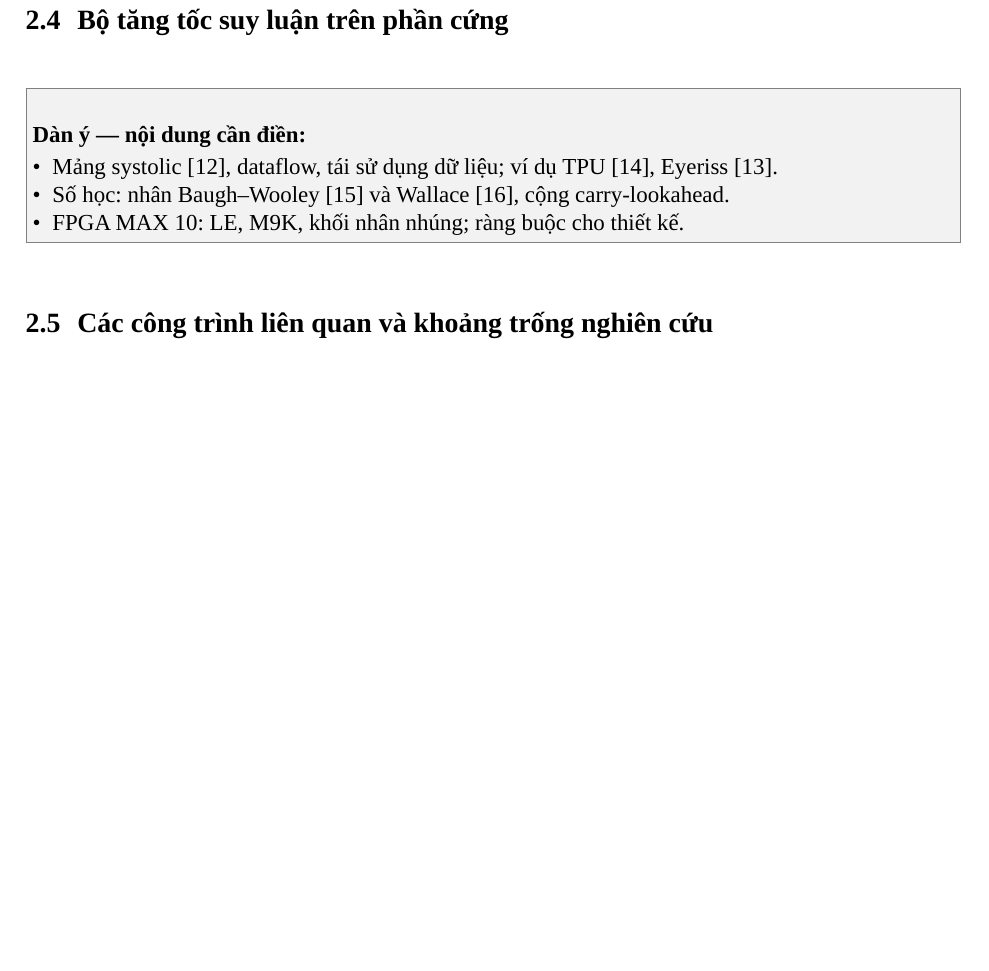
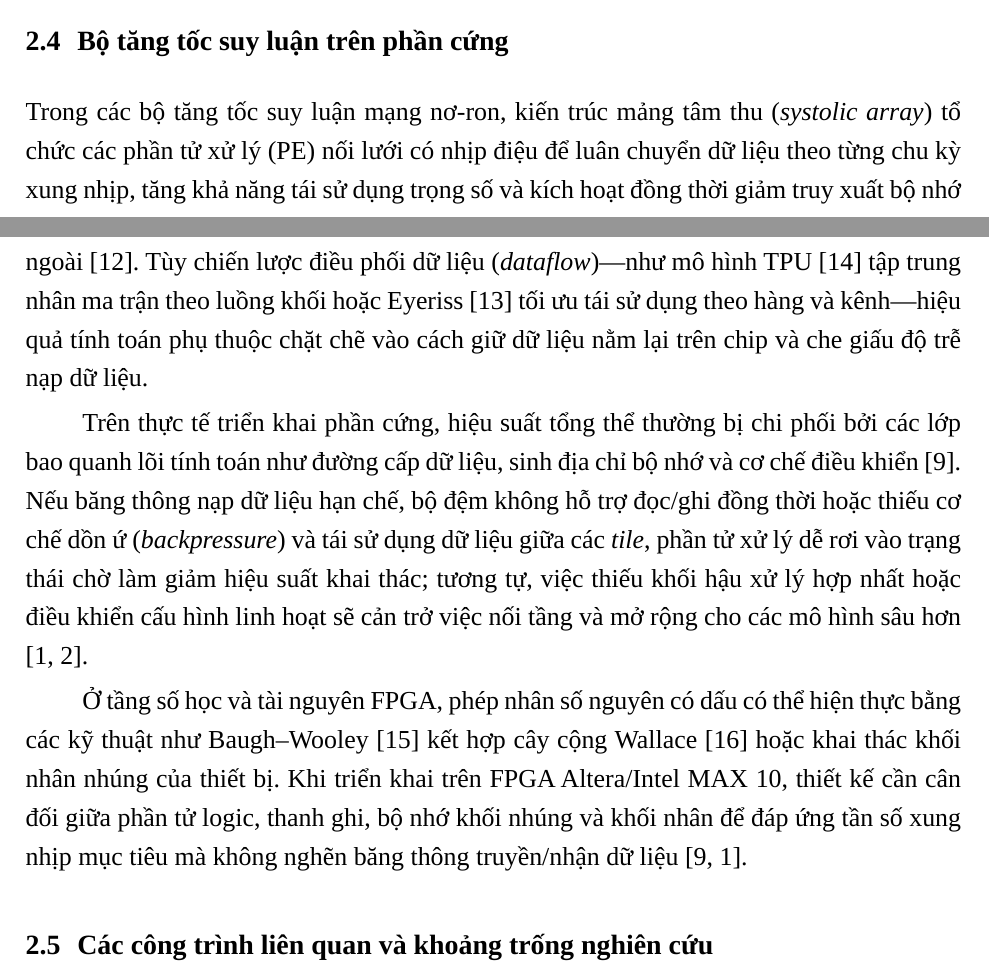
Before and after one commit to MinWooUy/Serminal---Biodimedical-Electronics, a LaTeX document (report/main.tex, which reads report/chapters/ch02_co_so_lien_quan/s04_accel.tex): part of page 25 of 86 before the commit and two parts of pages 24 and 25 of 86 after it, the two joined at a grey line, cut so that both start at the same text, the shorter picture padded with empty space. Compiled offline with LuaLaTeX; a missing font is replaced by an installed copy or a similar font.

Commit message:
Update s04_accel.tex

```diff
--- a/report/chapters/ch02_co_so_lien_quan/s04_accel.tex
+++ b/report/chapters/ch02_co_so_lien_quan/s04_accel.tex
@@ -1,9 +1,8 @@
 % Muc 2.4  --  phu trach: xem report/PHANCONG.md
 \section{Bộ tăng tốc suy luận trên phần cứng}\label{sec:accel}
-\begin{goiy}
-  \begin{itemize}
-    \item Mảng systolic \cite{kung1982systolic}, dataflow, tái sử dụng dữ liệu; ví dụ TPU \cite{jouppi2017tpu}, Eyeriss \cite{chen2017eyeriss}.
-    \item Số học: nhân Baugh--Wooley \cite{baughwooley1973} và Wallace \cite{wallace1964}, cộng carry-lookahead.
-    \item FPGA MAX~10: LE, M9K, khối nhân nhúng; ràng buộc cho thiết kế.
-  \end{itemize}
-\end{goiy}
+
+Trong các bộ tăng tốc suy luận mạng nơ-ron, kiến trúc mảng tâm thu (\emph{systolic array}) tổ chức các phần tử xử lý (PE) nối lưới có nhịp điệu để luân chuyển dữ liệu theo từng chu kỳ xung nhịp, tăng khả năng tái sử dụng trọng số và kích hoạt đồng thời giảm truy xuất bộ nhớ ngoài \cite{kung1982systolic}. Tùy chiến lược điều phối dữ liệu (\emph{dataflow})---như mô hình TPU \cite{jouppi2017tpu} tập trung nhân ma trận theo luồng khối hoặc Eyeriss \cite{chen2017eyeriss} tối ưu tái sử dụng theo hàng và kênh---hiệu quả tính toán phụ thuộc chặt chẽ vào cách giữ dữ liệu nằm lại trên chip và che giấu độ trễ nạp dữ liệu.
+
+Trên thực tế triển khai phần cứng, hiệu suất tổng thể thường bị chi phối bởi các lớp bao quanh lõi tính toán như đường cấp dữ liệu, sinh địa chỉ bộ nhớ và cơ chế điều khiển \cite{hariri2026hardware}. Nếu băng thông nạp dữ liệu hạn chế, bộ đệm không hỗ trợ đọc/ghi đồng thời hoặc thiếu cơ chế dồn ứ (\emph{backpressure}) và tái sử dụng dữ liệu giữa các \emph{tile}, phần tử xử lý dễ rơi vào trạng thái chờ làm giảm hiệu suất khai thác; tương tự, việc thiếu khối hậu xử lý hợp nhất hoặc điều khiển cấu hình linh hoạt sẽ cản trở việc nối tầng và mở rộng cho các mô hình sâu hơn \cite{liu2025fpga1dcnn, liu2023fully}.
+
+Ở tầng số học và tài nguyên FPGA, phép nhân số nguyên có dấu có thể hiện thực bằng các kỹ thuật như Baugh--Wooley \cite{baughwooley1973} kết hợp cây cộng Wallace \cite{wallace1964} hoặc khai thác khối nhân nhúng của thiết bị. Khi triển khai trên FPGA Altera/Intel MAX~10, thiết kế cần cân đối giữa phần tử logic, thanh ghi, bộ nhớ khối nhúng và khối nhân để đáp ứng tần số xung nhịp mục tiêu mà không nghẽn băng thông truyền/nhận dữ liệu \cite{hariri2026hardware, liu2025fpga1dcnn}.
```
